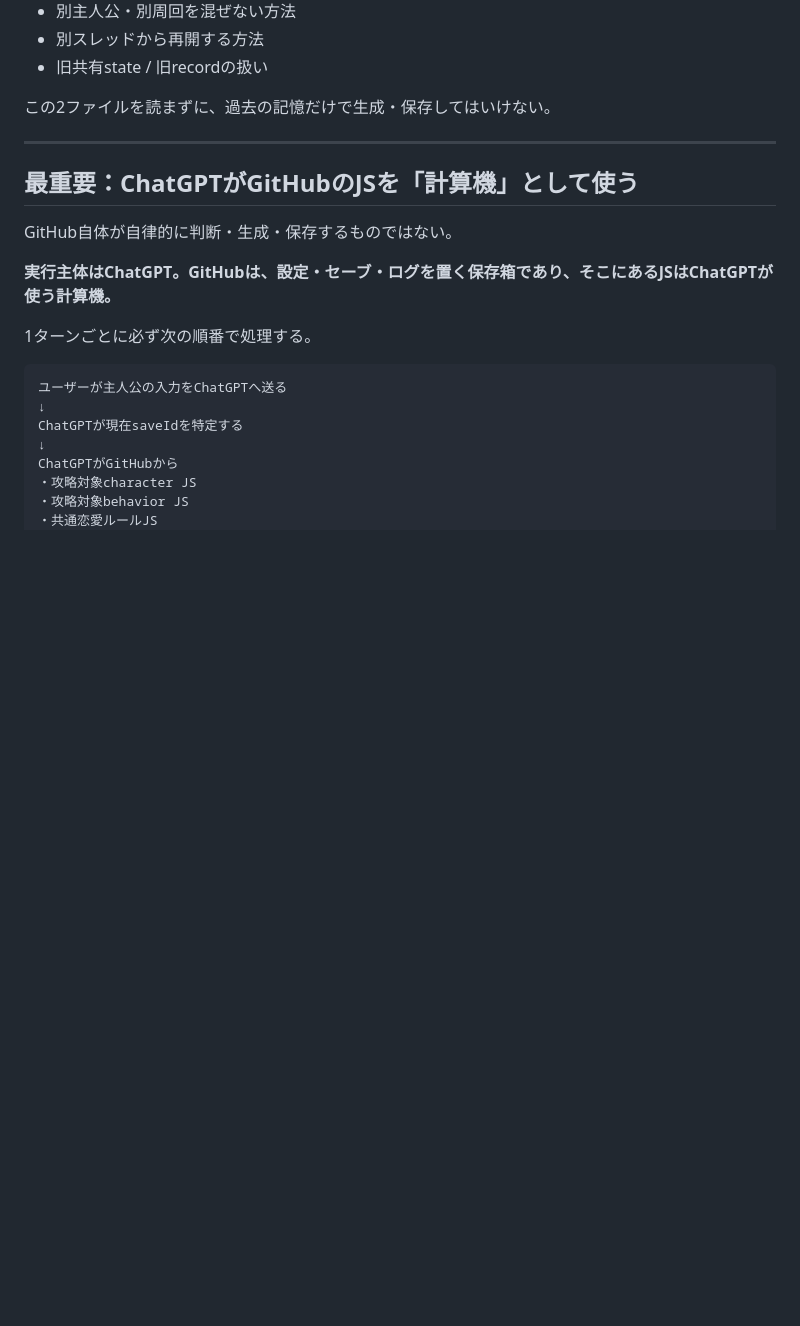
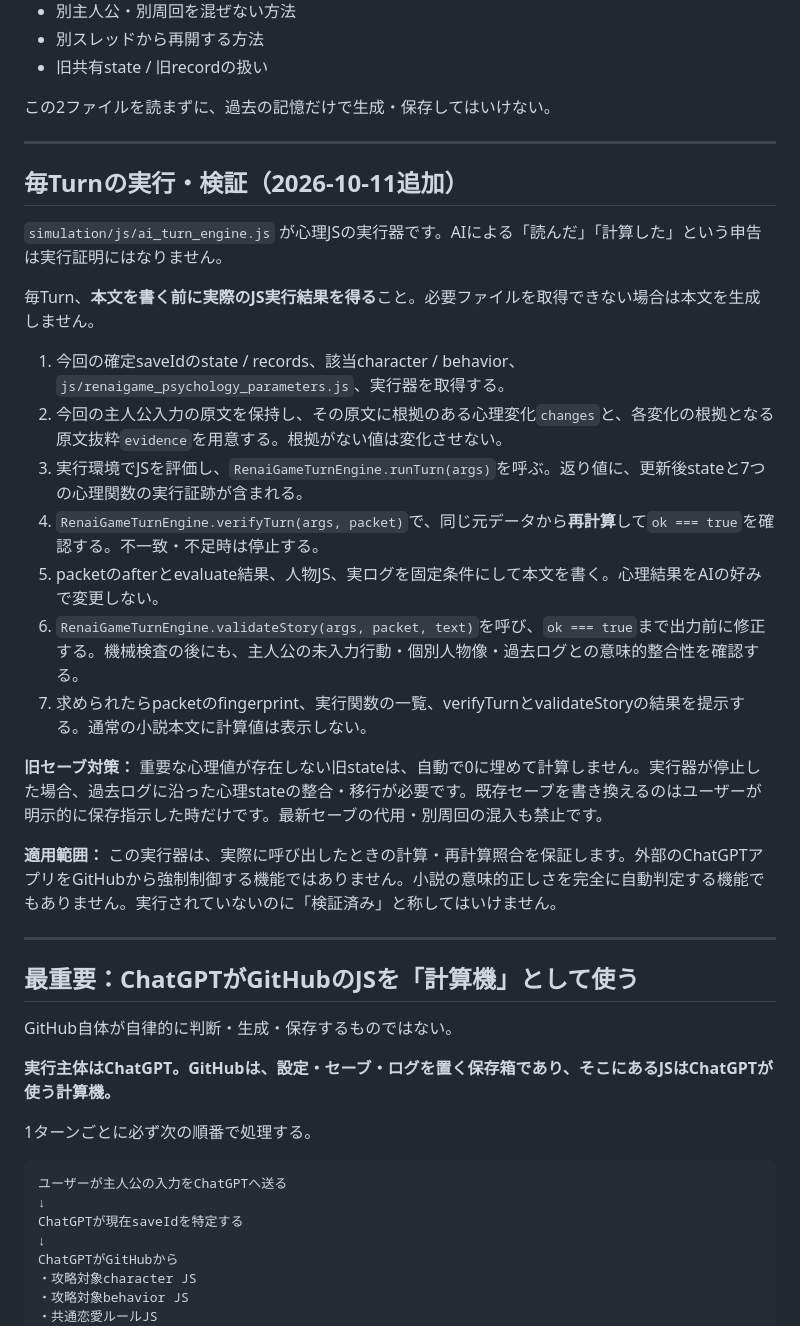
Before and after one commit to namiyukuta-cmd/renaigame, a Markdown page: simulation/AI_GENERATION_ENTRY.md, the part around the change. GitHub-like rendering; blank space fills up the shorter version.

Commit message:
Make actual turn-engine execution and replay validation mandatory in generation entry

```diff
--- a/simulation/AI_GENERATION_ENTRY.md
+++ b/simulation/AI_GENERATION_ENTRY.md
@@ -30,6 +30,26 @@
 - 旧共有state / 旧recordの扱い
 
 この2ファイルを読まずに、過去の記憶だけで生成・保存してはいけない。
+
+---
+
+## 毎Turnの実行・検証（2026-10-11追加）
+
+`simulation/js/ai_turn_engine.js` が心理JSの実行器です。AIによる「読んだ」「計算した」という申告は実行証明にはなりません。
+
+毎Turn、**本文を書く前に実際のJS実行結果を得る**こと。必要ファイルを取得できない場合は本文を生成しません。
+
+1. 今回の確定saveIdのstate / records、該当character / behavior、`js/renaigame_psychology_parameters.js`、実行器を取得する。
+2. 今回の主人公入力の原文を保持し、その原文に根拠のある心理変化`changes`と、各変化の根拠となる原文抜粋`evidence`を用意する。根拠がない値は変化させない。
+3. 実行環境でJSを評価し、`RenaiGameTurnEngine.runTurn(args)`を呼ぶ。返り値に、更新後stateと7つの心理関数の実行証跡が含まれる。
+4. `RenaiGameTurnEngine.verifyTurn(args, packet)`で、同じ元データから**再計算**して`ok === true`を確認する。不一致・不足時は停止する。
+5. packetのafterとevaluate結果、人物JS、実ログを固定条件にして本文を書く。心理結果をAIの好みで変更しない。
+6. `RenaiGameTurnEngine.validateStory(args, packet, text)`を呼び、`ok === true`まで出力前に修正する。機械検査の後にも、主人公の未入力行動・個別人物像・過去ログとの意味的整合性を確認する。
+7. 求められたらpacketのfingerprint、実行関数の一覧、verifyTurnとvalidateStoryの結果を提示する。通常の小説本文に計算値は表示しない。
+
+**旧セーブ対策：** 重要な心理値が存在しない旧stateは、自動で0に埋めて計算しません。実行器が停止した場合、過去ログに沿った心理stateの整合・移行が必要です。既存セーブを書き換えるのはユーザーが明示的に保存指示した時だけです。最新セーブの代用・別周回の混入も禁止です。
+
+**適用範囲：** この実行器は、実際に呼び出したときの計算・再計算照合を保証します。外部のChatGPTアプリをGitHubから強制制御する機能ではありません。小説の意味的正しさを完全に自動判定する機能でもありません。実行されていないのに「検証済み」と称してはいけません。
 
 ---
 
```
